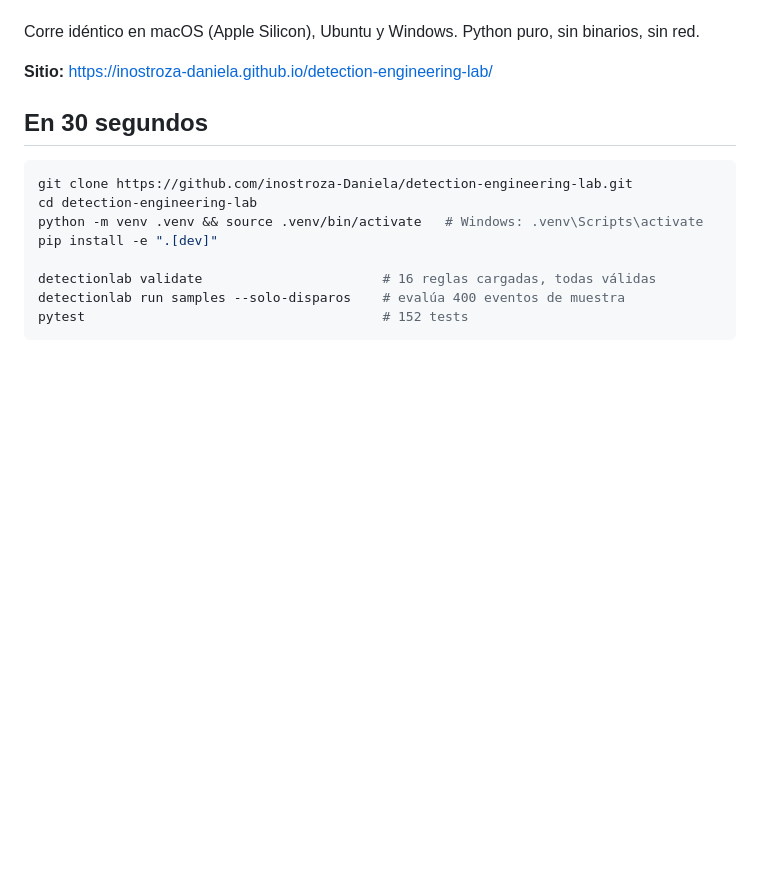
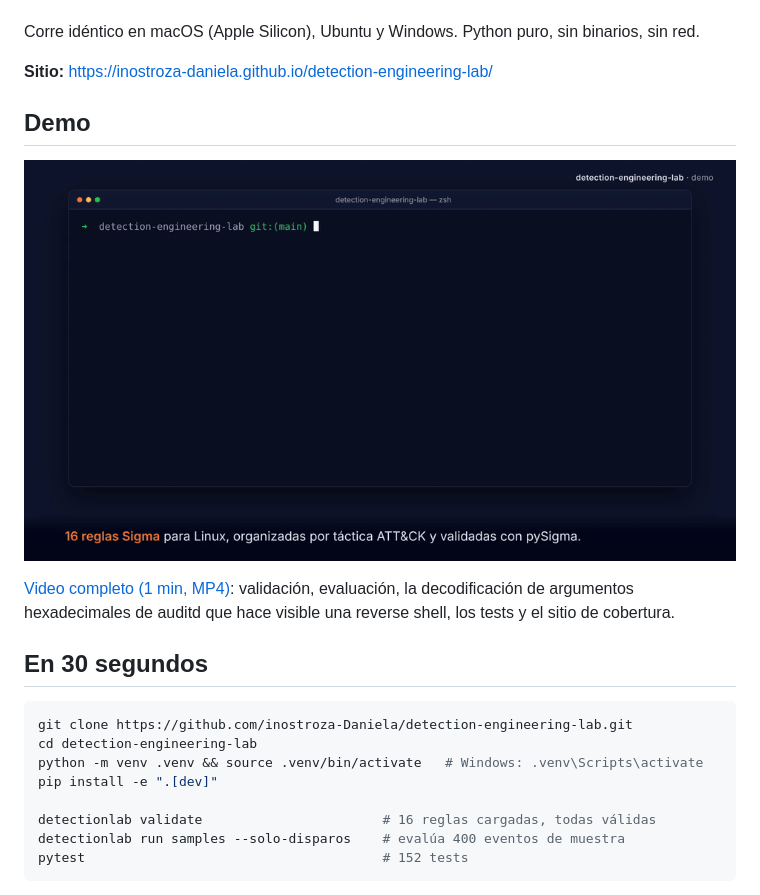
Before and after one commit to inostroza-Daniela/detection-engineering-lab, a Markdown page: README.md, the part around the change. Drawn GitHub-style; pictures changed too: docs/media/demo.gif (added); blank space fills up the shorter version.

Commit message:
Agregar video demo y GIF al README

```diff
--- a/README.md
+++ b/README.md
@@ -12,6 +12,12 @@ Laboratorio de ingeniería de detección para Linux: **16 reglas Sigma** (13 bas
 Corre idéntico en macOS (Apple Silicon), Ubuntu y Windows. Python puro, sin binarios, sin red.
 
 **Sitio:** <https://inostroza-daniela.github.io/detection-engineering-lab/>
+
+## Demo
+
+![Demo: validación de reglas y evaluación de 400 eventos](docs/media/demo.gif)
+
+[Video completo (1 min, MP4)](docs/media/demo.mp4): validación, evaluación, la decodificación de argumentos hexadecimales de auditd que hace visible una reverse shell, los tests y el sitio de cobertura.
 
 ## En 30 segundos
 
```
Also changed, not shown: 2 other files.
